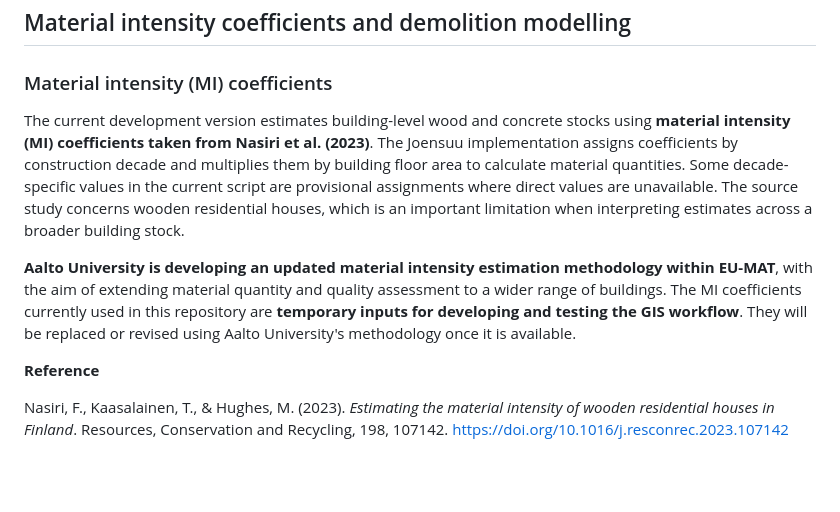
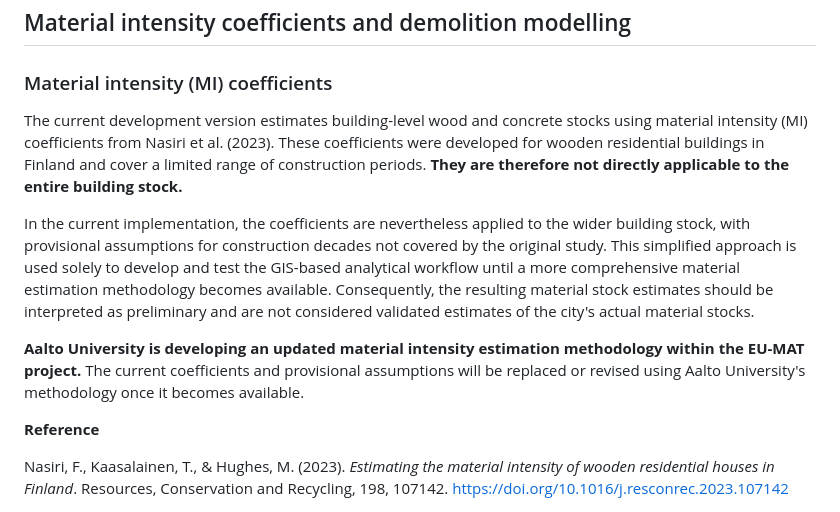
Before and after one commit to Venny95/mining_method, a Markdown page: README.md, the part around the change. GitHub-like rendering; blank space fills up the shorter version.

Commit message:
Update MI section

```diff
--- a/README.md
+++ b/README.md
@@ -57,9 +57,11 @@ The resulting quantities describe **estimated material potential**, not confirme
 
 ### Material intensity (MI) coefficients
 
-The current development version estimates building-level wood and concrete stocks using **material intensity (MI) coefficients taken from Nasiri et al. (2023)**. The Joensuu implementation assigns coefficients by construction decade and multiplies them by building floor area to calculate material quantities. Some decade-specific values in the current script are provisional assignments where direct values are unavailable. The source study concerns wooden residential houses, which is an important limitation when interpreting estimates across a broader building stock.
+The current development version estimates building-level wood and concrete stocks using material intensity (MI) coefficients from Nasiri et al. (2023). These coefficients were developed for wooden residential buildings in Finland and cover a limited range of construction periods. **They are therefore not directly applicable to the entire building stock.**
 
-**Aalto University is developing an updated material intensity estimation methodology within EU-MAT**, with the aim of extending material quantity and quality assessment to a wider range of buildings. The MI coefficients currently used in this repository are **temporary inputs for developing and testing the GIS workflow**. They will be replaced or revised using Aalto University's methodology once it is available.
+In the current implementation, the coefficients are nevertheless applied to the wider building stock, with provisional assumptions for construction decades not covered by the original study. This simplified approach is used solely to develop and test the GIS-based analytical workflow until a more comprehensive material estimation methodology becomes available. Consequently, the resulting material stock estimates should be interpreted as preliminary and are not considered validated estimates of the city's actual material stocks.
+
+**Aalto University is developing an updated material intensity estimation methodology within the EU-MAT project.** The current coefficients and provisional assumptions will be replaced or revised using Aalto University's methodology once it becomes available.
 
 **Reference**
 
```
